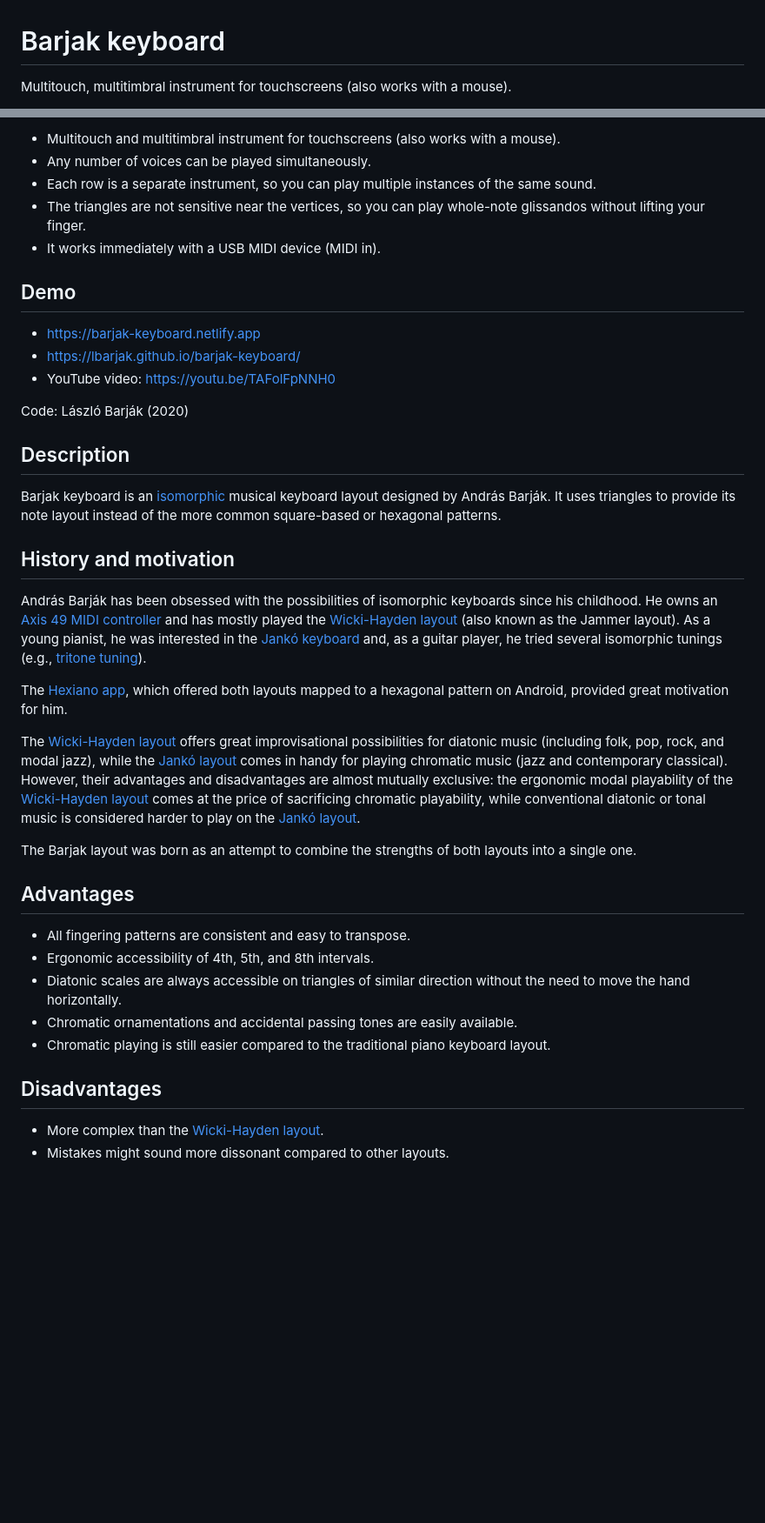
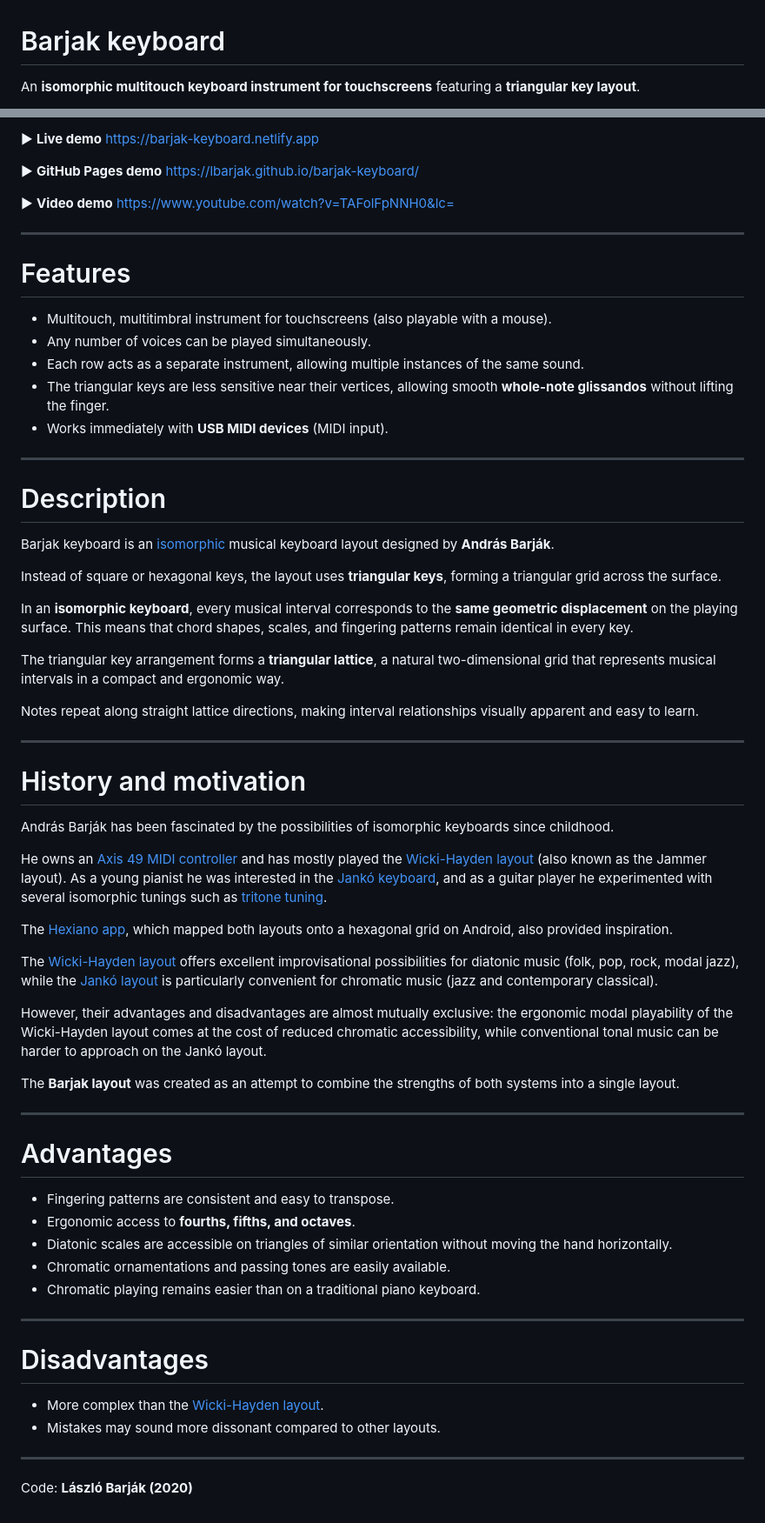
Before and after one commit to lbarjak/barjak-keyboard, a Markdown page: README.md, 2 parts joined by grey strips. Shown at 87% size. Rendered like a GitHub page; blank space fills up the shorter version.

```diff
--- a/README.md
+++ b/README.md
@@ -1,4 +1,4 @@
 # Barjak keyboard
 
-Multitouch, multitimbral instrument for touchscreens (also works with a mouse).
+An **isomorphic multitouch keyboard instrument for touchscreens** featuring a **triangular key layout**.
 
@@ -6,41 +6,73 @@ Multitouch, multitimbral instrument for touchscreens (also works with a mouse).
 
-- Multitouch and multitimbral instrument for touchscreens (also works with a mouse).
-- Any number of voices can be played simultaneously.
-- Each row is a separate instrument, so you can play multiple instances of the same sound.
-- The triangles are not sensitive near the vertices, so you can play whole-note glissandos without lifting your finger.
-- It works immediately with a USB MIDI device (MIDI in).
+▶ **Live demo**
+https://barjak-keyboard.netlify.app
 
-## Demo
+▶ **GitHub Pages demo**
+https://lbarjak.github.io/barjak-keyboard/
 
-- https://barjak-keyboard.netlify.app
-- https://lbarjak.github.io/barjak-keyboard/
-- YouTube video: https://youtu.be/TAFolFpNNH0
+▶ **Video demo**
+https://www.youtube.com/watch?v=TAFolFpNNH0&lc=
 
-Code: László Barják (2020)
+---
 
-## Description
+# Features
 
-Barjak keyboard is an [isomorphic](https://en.wikipedia.org/wiki/Isomorphic_keyboard) musical keyboard layout designed by András Barják. It uses triangles to provide its note layout instead of the more common square-based or hexagonal patterns.
+* Multitouch, multitimbral instrument for touchscreens (also playable with a mouse).
+* Any number of voices can be played simultaneously.
+* Each row acts as a separate instrument, allowing multiple instances of the same sound.
+* The triangular keys are less sensitive near their vertices, allowing smooth **whole-note glissandos** without lifting the finger.
+* Works immediately with **USB MIDI devices** (MIDI input).
 
-## History and motivation
+---
 
-András Barják has been obsessed with the possibilities of isomorphic keyboards since his childhood. He owns an [Axis 49 MIDI controller](https://www.c-thru-music.com/cgi/?page=prod_axis-49) and has mostly played the [Wicki-Hayden layout](https://en.wikipedia.org/wiki/Wicki%E2%80%93Hayden_note_layout) (also known as the Jammer layout). As a young pianist, he was interested in the [Jankó keyboard](https://en.wikipedia.org/wiki/Jank%C3%B3_keyboard) and, as a guitar player, he tried several isomorphic tunings (e.g., [tritone tuning](https://en.wikipedia.org/wiki/Augmented-fourths_tuning)).
+# Description
 
-The [Hexiano app](https://github.com/lrq3000/hexiano), which offered both layouts mapped to a hexagonal pattern on Android, provided great motivation for him.
+Barjak keyboard is an [isomorphic](https://en.wikipedia.org/wiki/Isomorphic_keyboard) musical keyboard layout designed by **András Barják**.
 
-The [Wicki-Hayden layout](https://en.wikipedia.org/wiki/Wicki%E2%80%93Hayden_note_layout) offers great improvisational possibilities for diatonic music (including folk, pop, rock, and modal jazz), while the [Jankó layout](https://en.wikipedia.org/wiki/Jank%C3%B3_keyboard) comes in handy for playing chromatic music (jazz and contemporary classical). However, their advantages and disadvantages are almost mutually exclusive: the ergonomic modal playability of the [Wicki-Hayden layout](https://en.wikipedia.org/wiki/Wicki%E2%80%93Hayden_note_layout) comes at the price of sacrificing chromatic playability, while conventional diatonic or tonal music is considered harder to play on the [Jankó layout](https://en.wikipedia.org/wiki/Jank%C3%B3_keyboard).
+Instead of square or hexagonal keys, the layout uses **triangular keys**, forming a triangular grid across the surface.
 
-The Barjak layout was born as an attempt to combine the strengths of both layouts into a single one.
+In an **isomorphic keyboard**, every musical interval corresponds to the **same geometric displacement** on the playing surface.
+This means that chord shapes, scales, and fingering patterns remain identical in every key.
 
-## Advantages
+The triangular key arrangement forms a **triangular lattice**, a natural two-dimensional grid that represents musical intervals in a compact and ergonomic way.
 
-- All fingering patterns are consistent and easy to transpose.
-- Ergonomic accessibility of 4th, 5th, and 8th intervals.
-- Diatonic scales are always accessible on triangles of similar direction without the need to move the hand horizontally.
-- Chromatic ornamentations and accidental passing tones are easily available.
-- Chromatic playing is still easier compared to the traditional piano keyboard layout.
+Notes repeat along straight lattice directions, making interval relationships visually apparent and easy to learn.
 
-## Disadvantages
+---
 
-- More complex than the [Wicki-Hayden layout](https://en.wikipedia.org/wiki/Wicki%E2%80%93Hayden_note_layout).
-- Mistakes might sound more dissonant compared to other layouts.
+# History and motivation
+
+András Barják has been fascinated by the possibilities of isomorphic keyboards since childhood.
+
+He owns an [Axis 49 MIDI controller](https://www.c-thru-music.com/cgi/?page=prod_axis-49) and has mostly played the [Wicki-Hayden layout](https://en.wikipedia.org/wiki/Wicki%E2%80%93Hayden_note_layout) (also known as the Jammer layout).
+As a young pianist he was interested in the [Jankó keyboard](https://en.wikipedia.org/wiki/Jank%C3%B3_keyboard), and as a guitar player he experimented with several isomorphic tunings such as [tritone tuning](https://en.wikipedia.org/wiki/Augmented-fourths_tuning).
+
+The [Hexiano app](https://github.com/lrq3000/hexiano), which mapped both layouts onto a hexagonal grid on Android, also provided inspiration.
+
+The [Wicki-Hayden layout](https://en.wikipedia.org/wiki/Wicki%E2%80%93Hayden_note_layout) offers excellent improvisational possibilities for diatonic music (folk, pop, rock, modal jazz), while the [Jankó layout](https://en.wikipedia.org/wiki/Jank%C3%B3_keyboard) is particularly convenient for chromatic music (jazz and contemporary classical).
+
+However, their advantages and disadvantages are almost mutually exclusive:
+the ergonomic modal playability of the Wicki-Hayden layout comes at the cost of reduced chromatic accessibility, while conventional tonal music can be harder to approach on the Jankó layout.
+
+The **Barjak layout** was created as an attempt to combine the strengths of both systems into a single layout.
+
+---
+
+# Advantages
+
+* Fingering patterns are consistent and easy to transpose.
+* Ergonomic access to **fourths, fifths, and octaves**.
+* Diatonic scales are accessible on triangles of similar orientation without moving the hand horizontally.
+* Chromatic ornamentations and passing tones are easily available.
+* Chromatic playing remains easier than on a traditional piano keyboard.
+
+---
+
+# Disadvantages
+
+* More complex than the [Wicki-Hayden layout](https://en.wikipedia.org/wiki/Wicki%E2%80%93Hayden_note_layout).
+* Mistakes may sound more dissonant compared to other layouts.
+
+---
+
+Code: **László Barják (2020)**
```
Also changed, not shown: other parts of README.md (+1 -1 lines).
